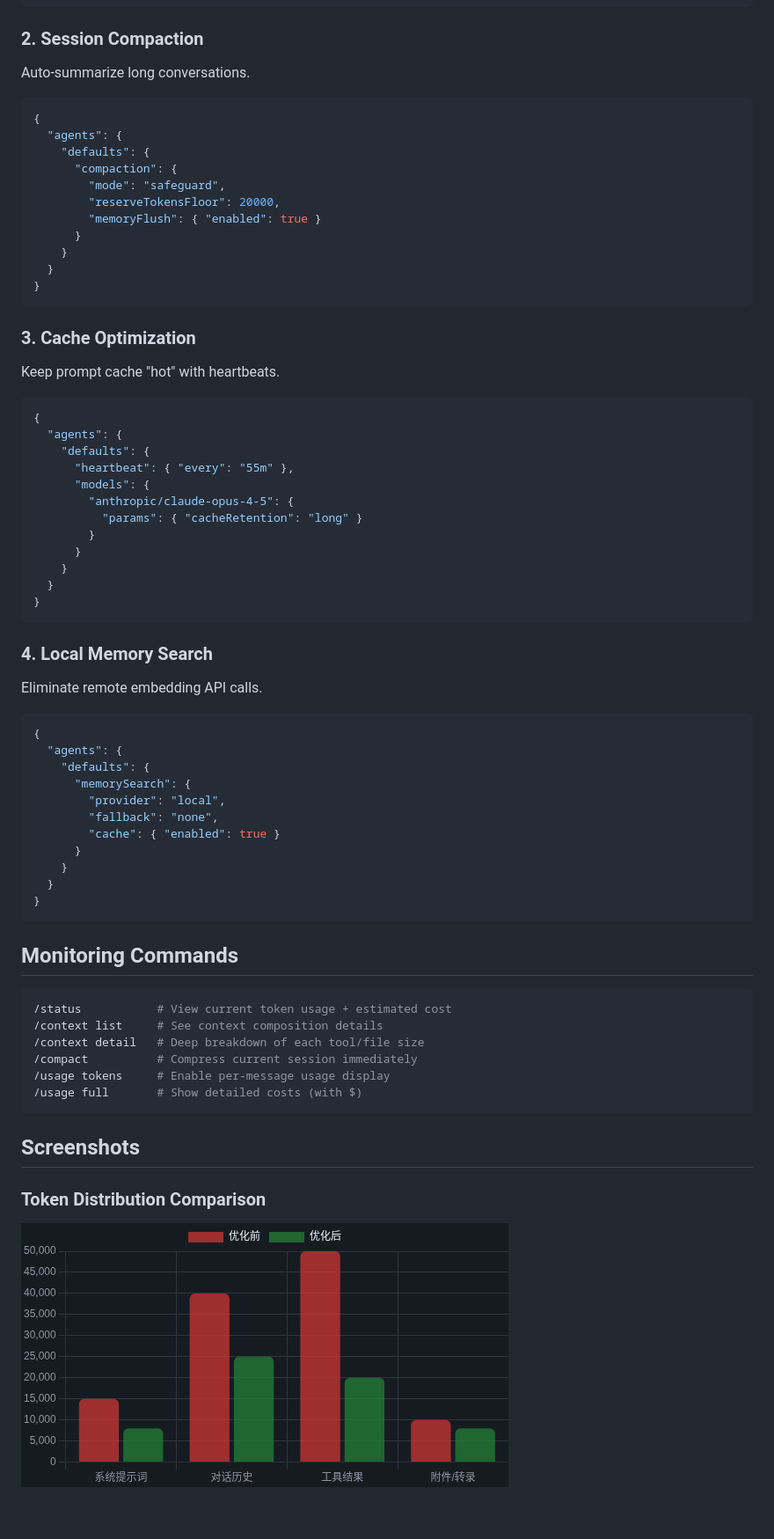
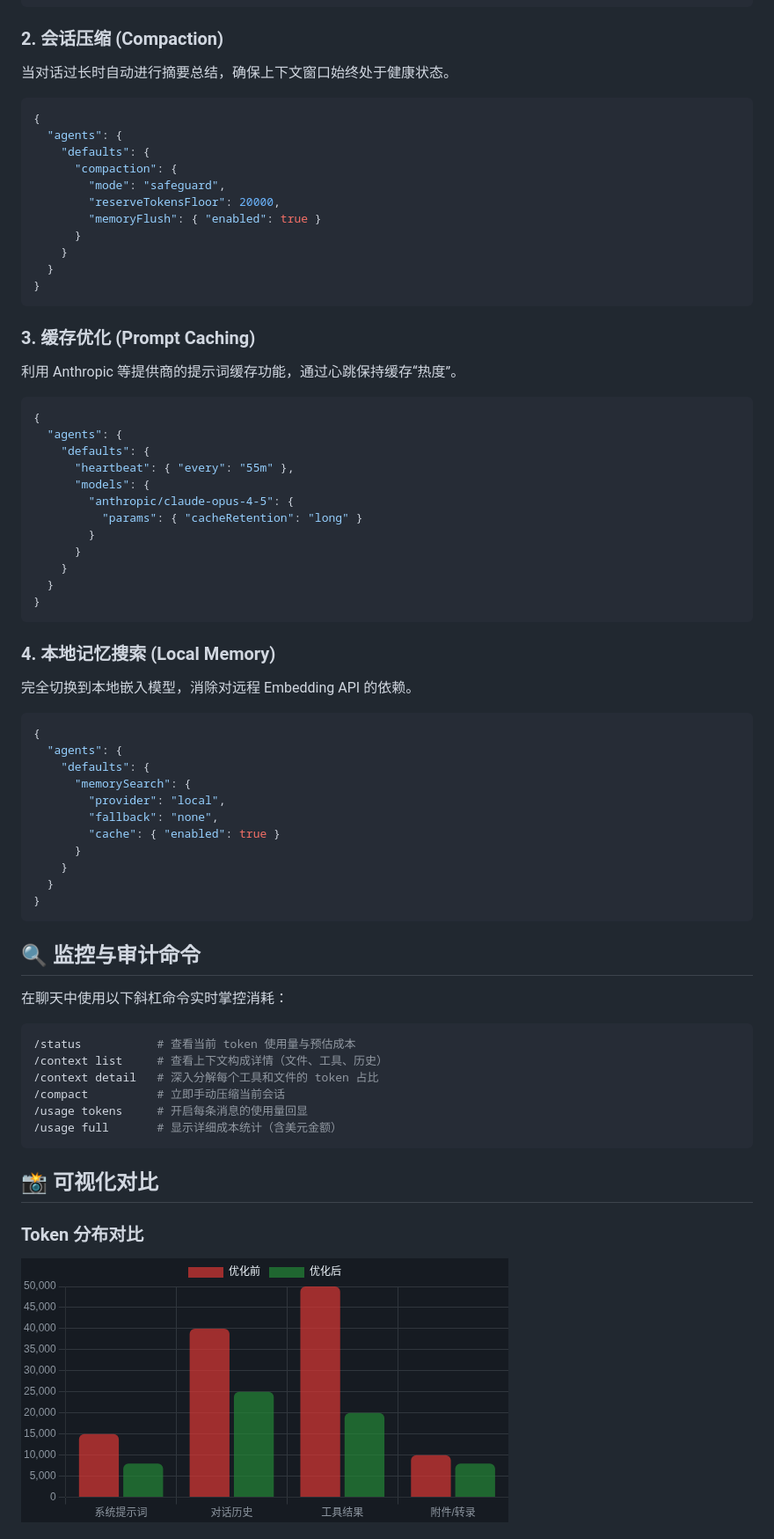
Before and after one commit to oneles/openclaw-token-optimization, a Markdown page: README.md, the part around one of its changes. Shown at 88% size. Drawn GitHub-style; blank space fills up the shorter version.

````diff
--- a/README.md
+++ b/README.md
@@ -57,8 +55,8 @@ Reduce historical tool outputs sent to the model.
 }
 ```
 
-### 2. Session Compaction
-Auto-summarize long conversations.
+### 2. 会话压缩 (Compaction)
+当对话过长时自动进行摘要总结，确保上下文窗口始终处于健康状态。
 
 ```json5
 {
@@ -74,8 +72,8 @@ Auto-summarize long conversations.
 }
 ```
 
-### 3. Cache Optimization
-Keep prompt cache "hot" with heartbeats.
+### 3. 缓存优化 (Prompt Caching)
+利用 Anthropic 等提供商的提示词缓存功能，通过心跳保持缓存“热度”。
 
 ```json5
 {
@@ -92,8 +90,8 @@ Keep prompt cache "hot" with heartbeats.
 }
 ```
 
-### 4. Local Memory Search
-Eliminate remote embedding API calls.
+### 4. 本地记忆搜索 (Local Memory)
+完全切换到本地嵌入模型，消除对远程 Embedding API 的依赖。
 
 ```json5
 {
@@ -109,19 +107,21 @@ Eliminate remote embedding API calls.
 }
 ```
 
-## Monitoring Commands
+## 🔍 监控与审计命令
+
+在聊天中使用以下斜杠命令实时掌控消耗：
 
 ```bash
-/status           # View current token usage + estimated cost
-/context list     # See context composition details
-/context detail   # Deep breakdown of each tool/file size
-/compact          # Compress current session immediately
-/usage tokens     # Enable per-message usage display
-/usage full       # Show detailed costs (with $)
+/status           # 查看当前 token 使用量与预估成本
+/context list     # 查看上下文构成详情（文件、工具、历史）
+/context detail   # 深入分解每个工具和文件的 token 占比
+/compact          # 立即手动压缩当前会话
+/usage tokens     # 开启每条消息的使用量回显
+/usage full       # 显示详细成本统计（含美元金额）
 ```
 
-## Screenshots
+## 📸 可视化对比
 
-### Token Distribution Comparison
-![Distribution](./screenshots/distribution.png)
+### Token 分布对比
+![Token 分布对比](./screenshots/distribution.png)
 
````
Also changed, not shown: other parts of README.md (+29 -71 lines).
